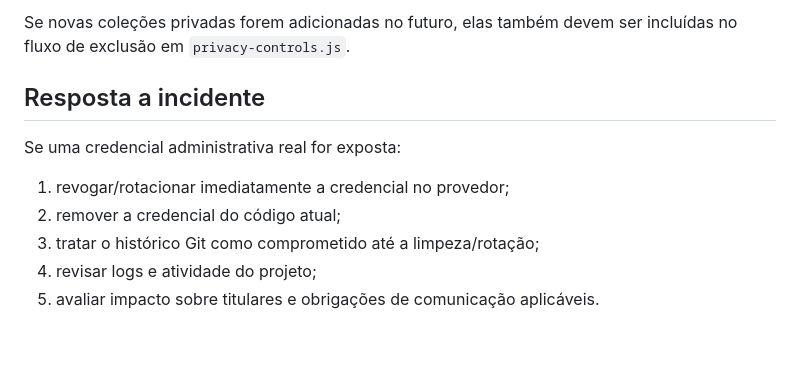
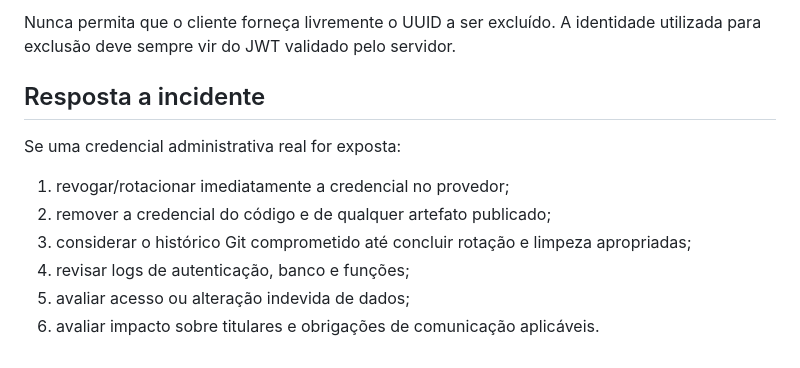
Before and after one commit to lhlabs/meupatrimonio, a Markdown page: SECURITY.md, the part around one of its changes. Drawn GitHub-style.

```diff
--- a/SECURITY.md
+++ b/SECURITY.md
@@ -49,12 +62,13 @@ A interface de Planejamento inclui exclusão da conta. Antes de remover dados, o
 
-Se novas coleções privadas forem adicionadas no futuro, elas também devem ser incluídas no fluxo de exclusão em `privacy-controls.js`.
+Nunca permita que o cliente forneça livremente o UUID a ser excluído. A identidade utilizada para exclusão deve sempre vir do JWT validado pelo servidor.
 
 ## Resposta a incidente
 
 Se uma credencial administrativa real for exposta:
 
 1. revogar/rotacionar imediatamente a credencial no provedor;
-2. remover a credencial do código atual;
-3. tratar o histórico Git como comprometido até a limpeza/rotação;
-4. revisar logs e atividade do projeto;
-5. avaliar impacto sobre titulares e obrigações de comunicação aplicáveis.
+2. remover a credencial do código e de qualquer artefato publicado;
+3. considerar o histórico Git comprometido até concluir rotação e limpeza apropriadas;
+4. revisar logs de autenticação, banco e funções;
+5. avaliar acesso ou alteração indevida de dados;
+6. avaliar impacto sobre titulares e obrigações de comunicação aplicáveis.
```
Also changed, not shown: other parts of SECURITY.md (+44 -31 lines).
